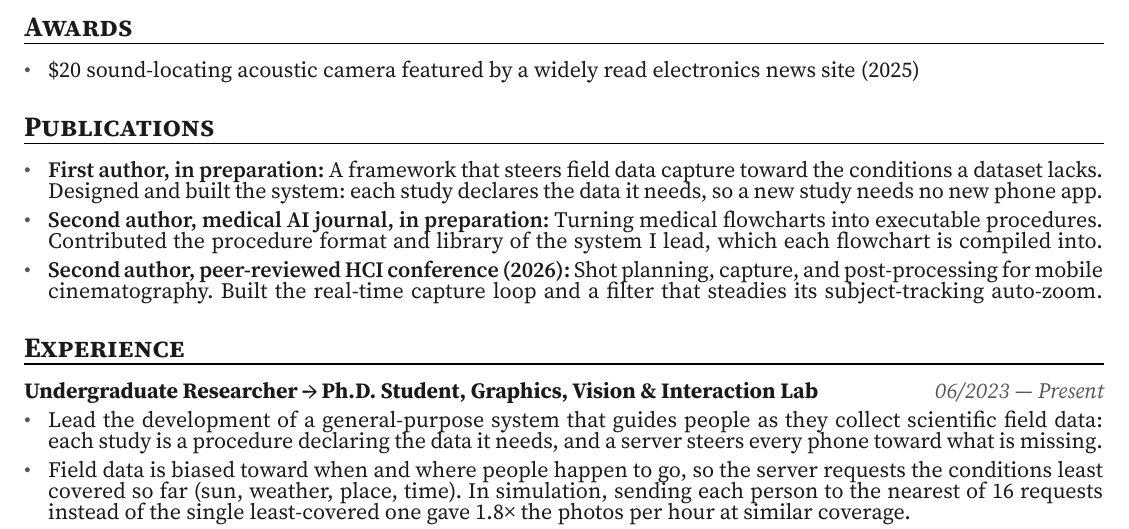
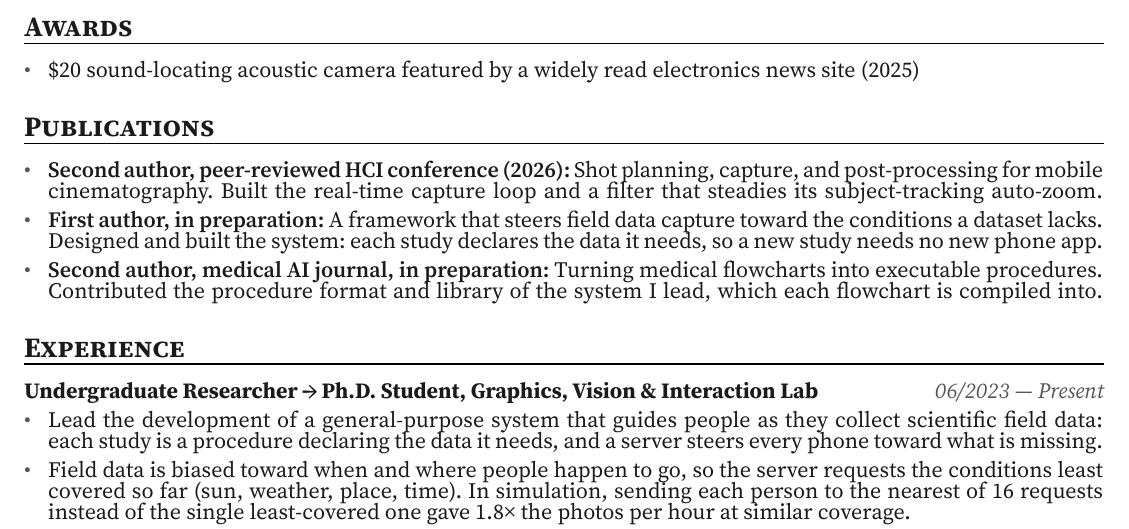
Before and after one commit to Sam-Belliveau/resume, a Typst document (variants/ndseg-redacted.typ): part of the page, cut so that both start at the same text. Compiled offline with Typst 0.15.

Commit message:
NDSEG: publications ordered published first, then first author
Co-Authored-By: Claude Opus 5.5 <noreply@anthropic.com>

```diff
--- a/variants/ndseg-redacted.typ
+++ b/variants/ndseg-redacted.typ
@@ -42,6 +42,10 @@
 )
 
 #list_section("Publications",
+  bullet(lead: "Second author, peer-reviewed HCI conference (2026)",
+    line[Shot planning, capture, and post-processing for mobile],
+    line[cinematography. Built the real-time capture loop and a filter that steadies its subject-tracking auto-zoom.],
+  ),
   bullet(lead: "First author, in preparation",
     line[A framework that steers field data capture toward the conditions a dataset lacks.],
     line[Designed and built the system: each study declares the data it needs, so a new study needs no new phone app.],
@@ -49,10 +53,6 @@
   bullet(lead: "Second author, medical AI journal, in preparation",
     line[Turning medical flowcharts into executable procedures.],
     line[Contributed the procedure format and library of the system I lead, which each flowchart is compiled into.],
-  ),
-  bullet(lead: "Second author, peer-reviewed HCI conference (2026)",
-    line[Shot planning, capture, and post-processing for mobile],
-    line[cinematography. Built the real-time capture loop and a filter that steadies its subject-tracking auto-zoom.],
   ),
 )
 
```
Also changed, not shown: variants/ndseg.typ (+1 -1 lines).
